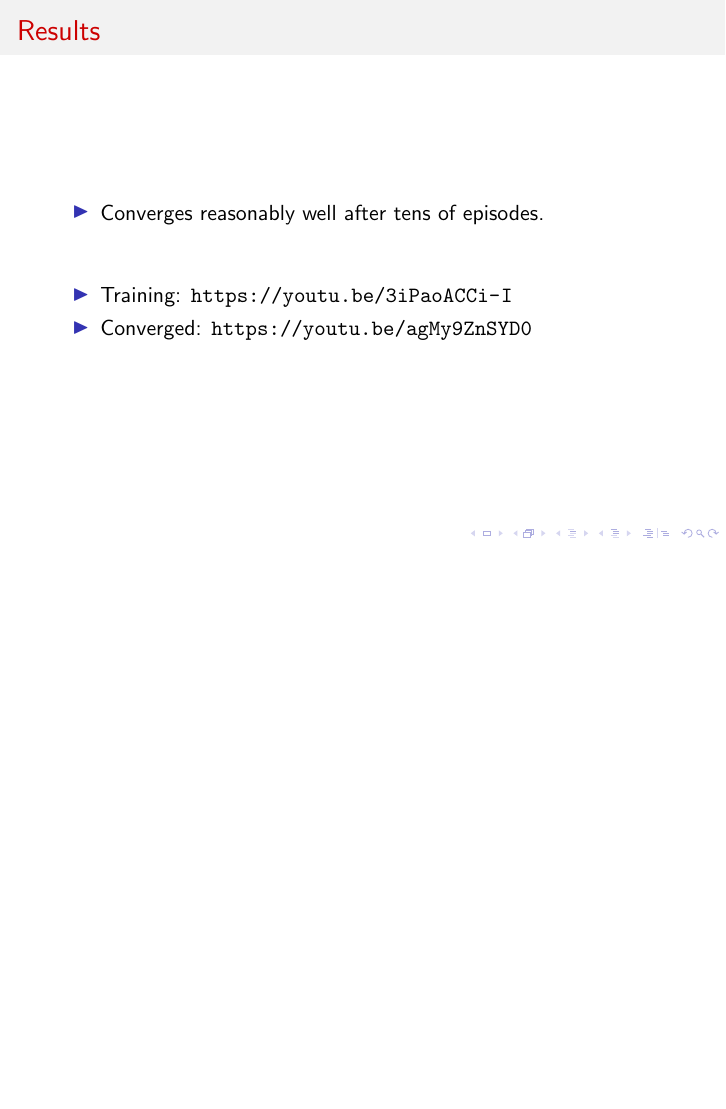
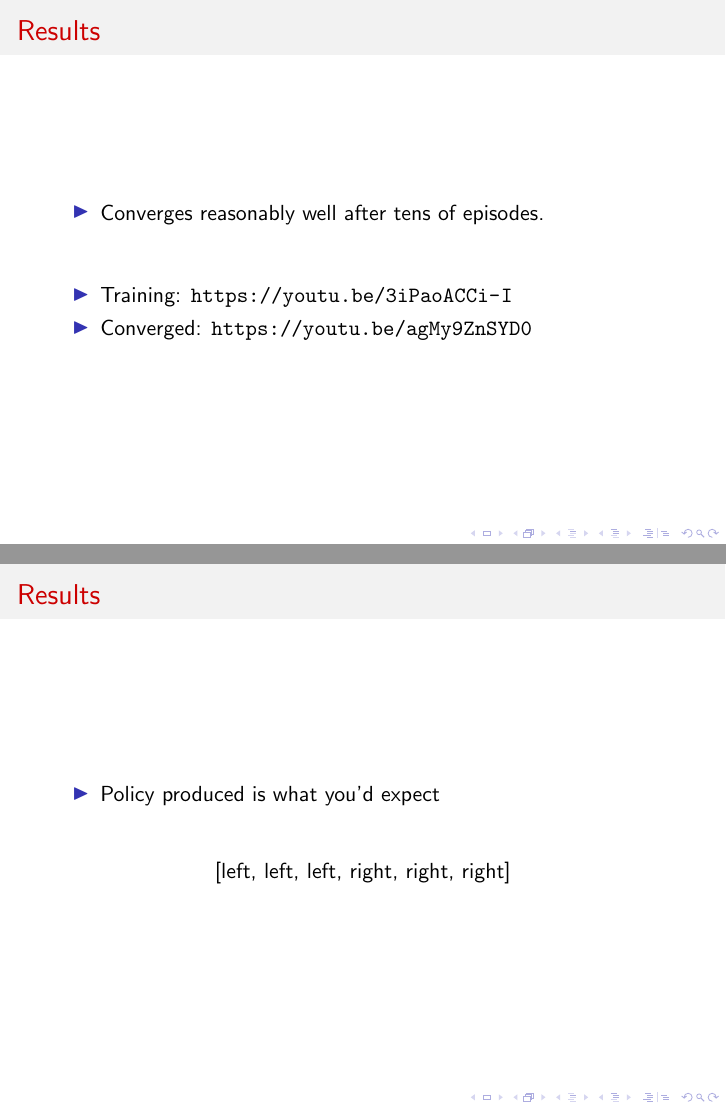
Before and after one commit to corywalker/breakout_rl, LaTeX slides (presentation/main.tex): page 16 of 27 before the commit and pages 16 and 17 of 28 after it, the two joined at a grey line, the shorter picture padded with empty space. Compiled offline with pdfLaTeX.

```diff
--- a/presentation/main.tex
+++ b/presentation/main.tex
@@ -181,6 +179,15 @@
     \item Training: \url{https://youtu.be/3iPaoACCi-I}
     \item Converged: \url{https://youtu.be/agMy9ZnSYD0}
   \end{itemize}
+\end{frame}
+
+\begin{frame}{Results}
+  \begin{itemize}
+    \item Policy produced is what you'd expect
+  \end{itemize}
+  \vspace{2em}
+  \centering
+    [left, left, left, right, right, right]
 \end{frame}
 
 \begin{frame}{Future Work}
```
Also changed, not shown: presentation/main.tex (2 more changed lines).
